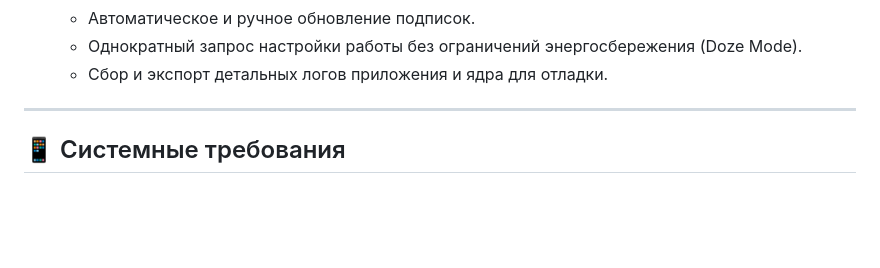
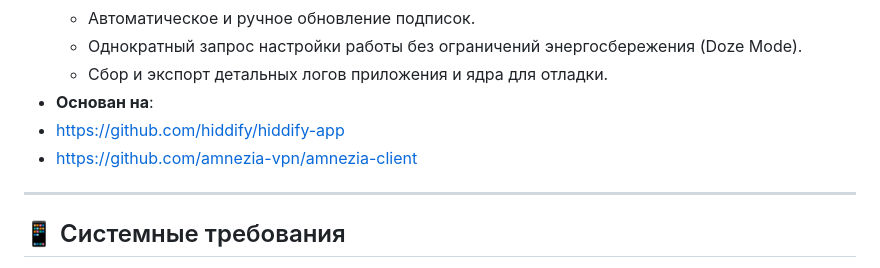
Before and after one commit to nefrozzik/FlowVPN, a Markdown page: README.md, the part around the change. GitHub-like rendering; blank space fills up the shorter version.

```diff
--- a/README.md
+++ b/README.md
@@ -27,7 +27,9 @@
   - Автоматическое и ручное обновление подписок.
   - Однократный запрос настройки работы без ограничений энергосбережения (Doze Mode).
   - Сбор и экспорт детальных логов приложения и ядра для отладки.
-
+ - **Основан на**:
+  - https://github.com/hiddify/hiddify-app
+  - https://github.com/amnezia-vpn/amnezia-client
 ---
 
 ## 📱 Системные требования
```
